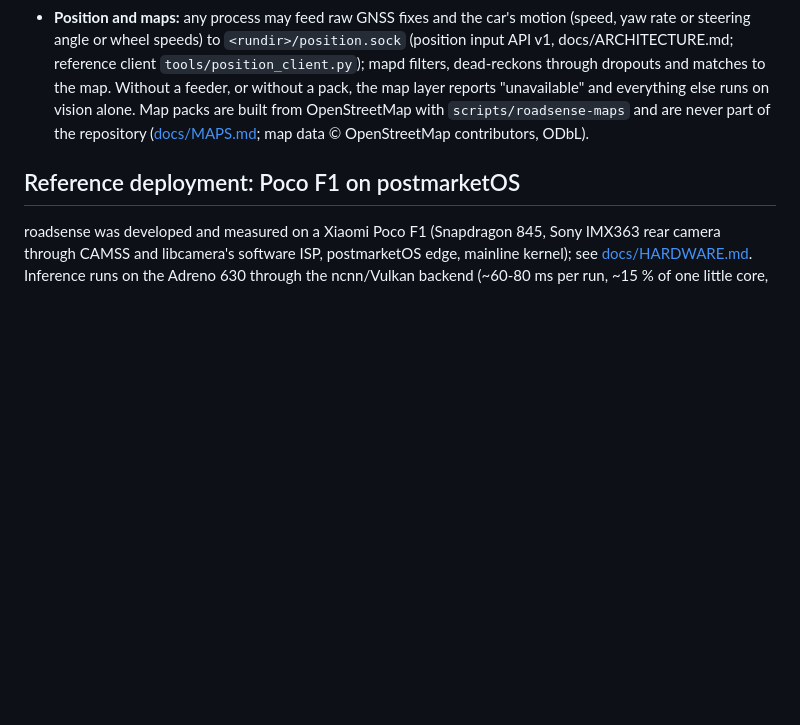
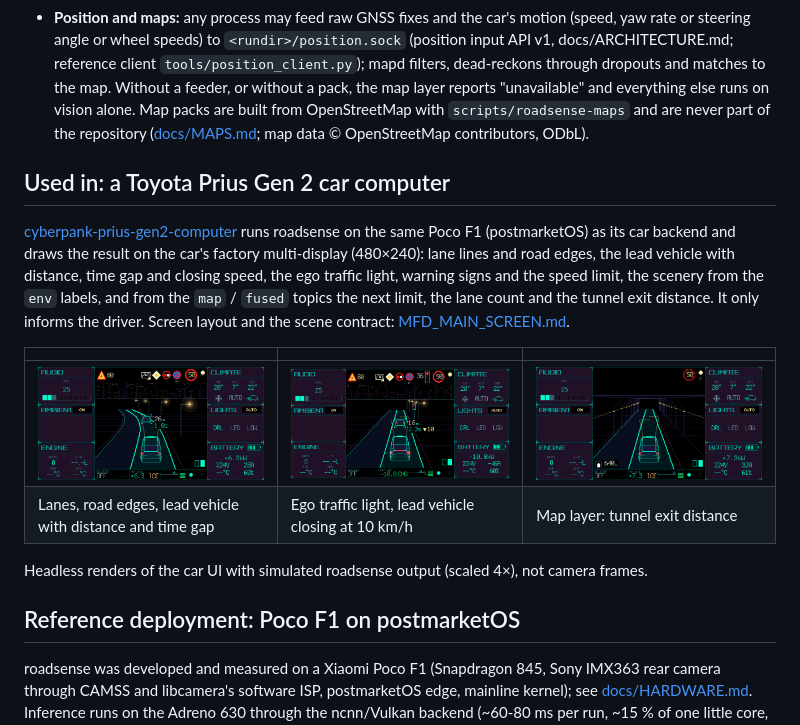
Before and after one commit to PiotrTopa/chris-roadsense, a Markdown page: README.md, the part around the change. Drawn GitHub-style; pictures changed too: docs/images/mfd_curve_night.png (added), docs/images/mfd_red_light_lead.png (added), docs/images/mfd_tunnel_exit.png (added); blank space fills up the shorter version.

Commit message:
README: used in a Toyota Prius Gen 2 car computer, with MFD screenshots
docs/images/*.png are exempt from the *.png ignore rule.

Co-Authored-By: Claude Opus 5.5 <noreply@anthropic.com>

```diff
--- a/README.md
+++ b/README.md
@@ -79,6 +79,23 @@ The processes share nothing but two mechanisms, specified in
   OpenStreetMap with `scripts/roadsense-maps` and are never part of the repository
   ([docs/MAPS.md](docs/MAPS.md); map data © OpenStreetMap contributors, ODbL).
 
+## Used in: a Toyota Prius Gen 2 car computer
+
+[cyberpank-prius-gen2-computer](https://github.com/PiotrTopa/cyberpank-prius-gen2-computer)
+runs roadsense on the same Poco F1 (postmarketOS) as its car backend and draws the result on the
+car's factory multi-display (480×240): lane lines and road edges, the lead vehicle with distance,
+time gap and closing speed, the ego traffic light, warning signs and the speed limit, the scenery
+from the `env` labels, and from the `map` / `fused` topics the next limit, the lane count and the
+tunnel exit distance. It only informs the driver. Screen layout and the scene contract:
+[MFD_MAIN_SCREEN.md](https://github.com/PiotrTopa/cyberpank-prius-gen2-computer/blob/main/docs/MFD_MAIN_SCREEN.md).
+
+| | | |
+|---|---|---|
+| ![Night curve: lanes, lead vehicle at 26 m with a 1.8 s gap](docs/images/mfd_curve_night.png) | ![Red light 36 m ahead, lead vehicle braking at 16 m](docs/images/mfd_red_light_lead.png) | ![Tunnel from the map: exit in 640 m](docs/images/mfd_tunnel_exit.png) |
+| Lanes, road edges, lead vehicle with distance and time gap | Ego traffic light, lead vehicle closing at 10 km/h | Map layer: tunnel exit distance |
+
+Headless renders of the car UI with simulated roadsense output (scaled 4×), not camera frames.
+
 ## Reference deployment: Poco F1 on postmarketOS
 
 roadsense was developed and measured on a Xiaomi Poco F1 (Snapdragon 845,
```
Also changed, not shown: 1 other file.
